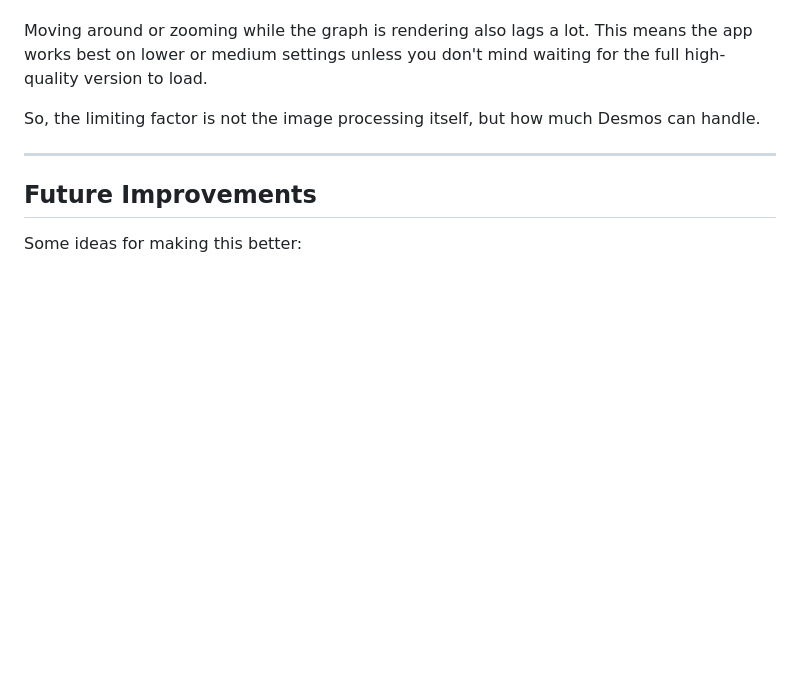
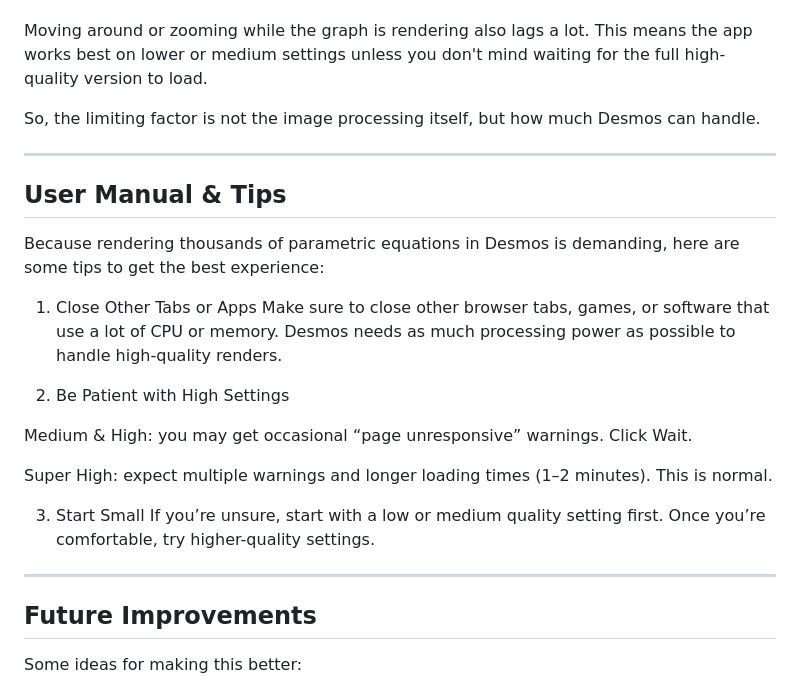
Before and after one commit to Seany-mibb/Desmos-Image-Tracer, a Markdown page: README.md, the part around the change. GitHub-like rendering; blank space fills up the shorter version.

```diff
--- a/README.md
+++ b/README.md
@@ -92,6 +92,24 @@ So, the limiting factor is not the image processing itself, but how much Desmos
 
 ---
 
+## User Manual & Tips
+
+Because rendering thousands of parametric equations in Desmos is demanding, here are some tips to get the best experience:
+
+1. Close Other Tabs or Apps
+Make sure to close other browser tabs, games, or software that use a lot of CPU or memory. Desmos needs as much processing power as possible to handle high-quality renders.
+
+2. Be Patient with High Settings
+
+Medium & High: you may get occasional “page unresponsive” warnings. Click Wait.
+
+Super High: expect multiple warnings and longer loading times (1–2 minutes). This is normal.
+
+3. Start Small
+If you’re unsure, start with a low or medium quality setting first. Once you’re comfortable, try higher-quality settings.
+
+---
+
 ## Future Improvements
 
 Some ideas for making this better:
```
